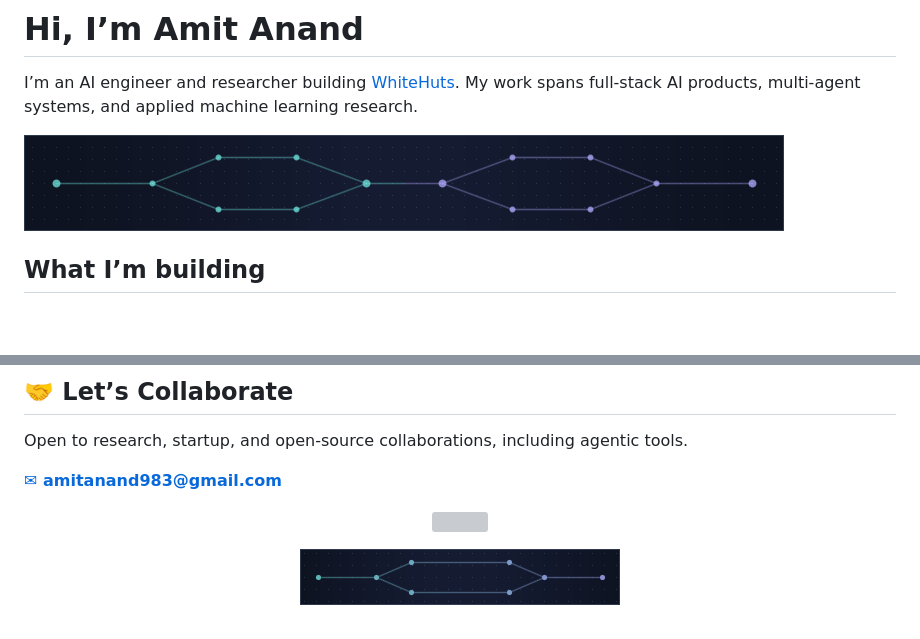
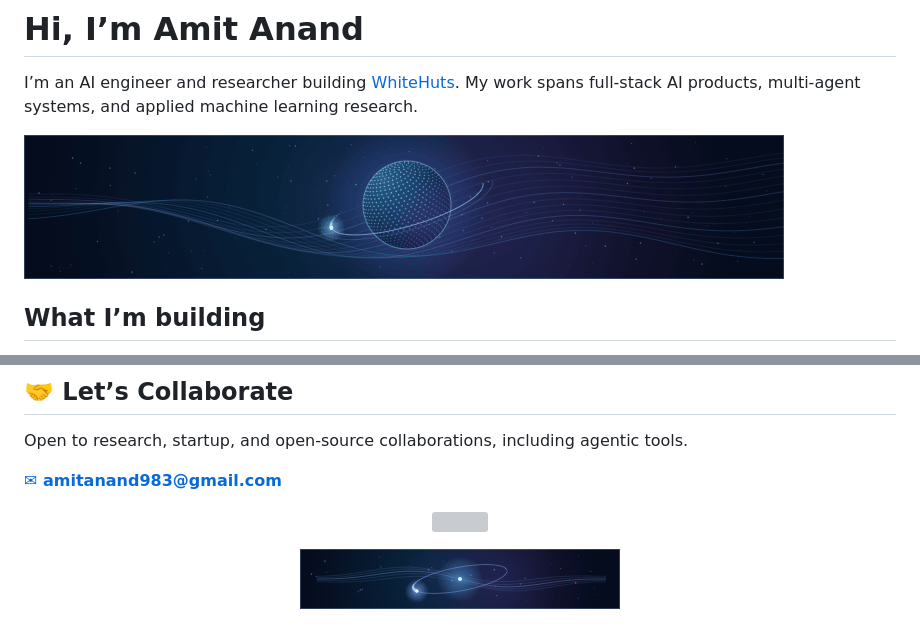
Before and after one commit to Amitanand983/Amitanand983, a Markdown page: README.md, 2 parts joined by grey strips. Rendered like a GitHub page; pictures changed too: assets/profile-banner.gif, assets/profile-footer.gif; blank space fills up the shorter version; grey boxes are pictures that could not be loaded.

Commit message:
Upgrade the profile motion with orbital artwork

```diff
--- a/README.md
+++ b/README.md
@@ -2,7 +2,7 @@
 
 I’m an AI engineer and researcher building [WhiteHuts](https://whitehuts.com/). My work spans full-stack AI products, multi-agent systems, and applied machine learning research.
 
-<img src="assets/profile-banner.gif" alt="" width="760" height="96" />
+<img src="assets/profile-banner.gif" alt="" width="760" height="144" />
 
 ## What I’m building
 
@@ -96,5 +96,5 @@ Open to research, startup, and open-source collaborations, including agentic too
 </p>
 
 <p align="center">
-  <img src="assets/profile-footer.gif" alt="" width="320" height="56" />
+  <img src="assets/profile-footer.gif" alt="" width="320" height="60" />
 </p>
```
